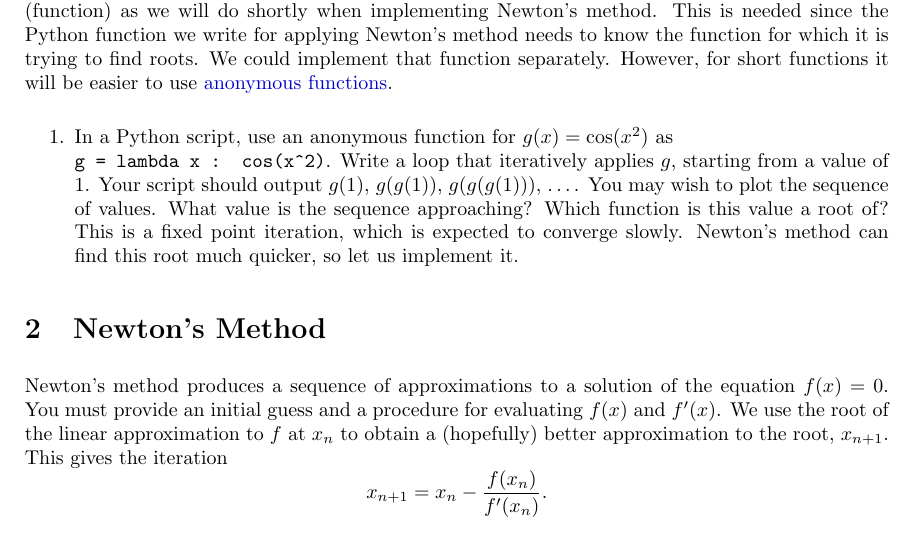
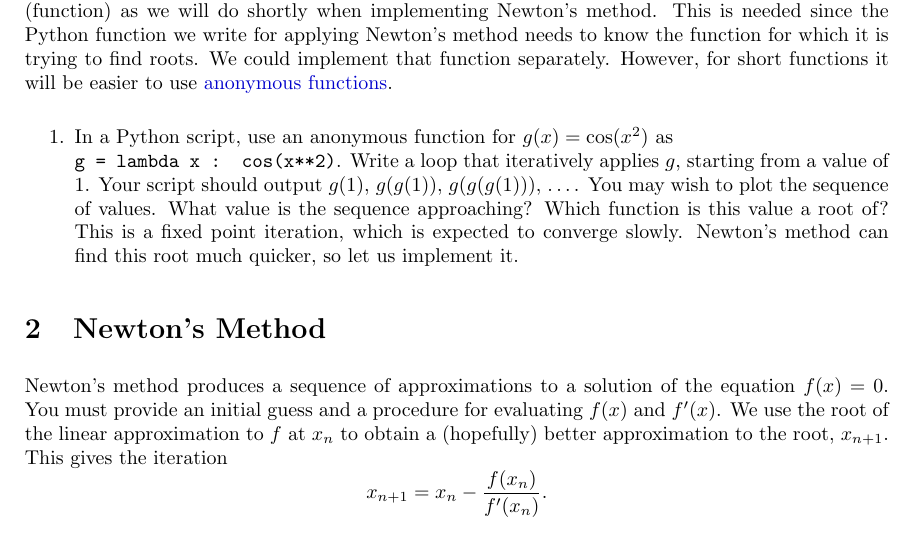
Before and after one commit to bigfatbernie/IBLMathModeling, a LaTeX problem sheet (homeworks/homework1/homework1.tex): part of page 1 of 2, cut so that both start at the same text. Compiled offline with pdfLaTeX.

Commit message:
Update homework1.tex

```diff
--- a/homeworks/homework1/homework1.tex
+++ b/homeworks/homework1/homework1.tex
@@ -118,7 +118,7 @@ Export the Jupyter Notebook as a PDF and submit it to gradescope.
 Sometimes you will want to pass a (mathematical) function as an argument to a computer subroutine (function) as we will do shortly when implementing Newton's method. This is needed since the Python function we write for applying Newton's method needs to know the function for which it is trying to find roots. We could implement that function separately. However, for short functions it will be easier to use \href{https://www.w3schools.com/python/python_lambda.asp}{anonymous functions}.
 
 \begin{enumerate}
-\item In a Python script, use an anonymous function for $g(x) = \cos(x^2)$ as \\\verb|g = lambda x :  cos(x^2)|. Write a loop that iteratively applies $g$, starting from a value of 1. Your script should output $g(1)$, $g(g(1))$, $g(g(g(1)))$, \ldots . You may wish to plot the sequence of values. What value is the sequence approaching? Which function is this value a root of? This is a fixed point iteration, which is expected to converge slowly. Newton's method can find this root much quicker, so let us implement it.
+\item In a Python script, use an anonymous function for $g(x) = \cos(x^2)$ as \\\verb|g = lambda x :  cos(x**2)|. Write a loop that iteratively applies $g$, starting from a value of 1. Your script should output $g(1)$, $g(g(1))$, $g(g(g(1)))$, \ldots . You may wish to plot the sequence of values. What value is the sequence approaching? Which function is this value a root of? This is a fixed point iteration, which is expected to converge slowly. Newton's method can find this root much quicker, so let us implement it.
 \end{enumerate}
 
 \section{Newton's Method}
```
